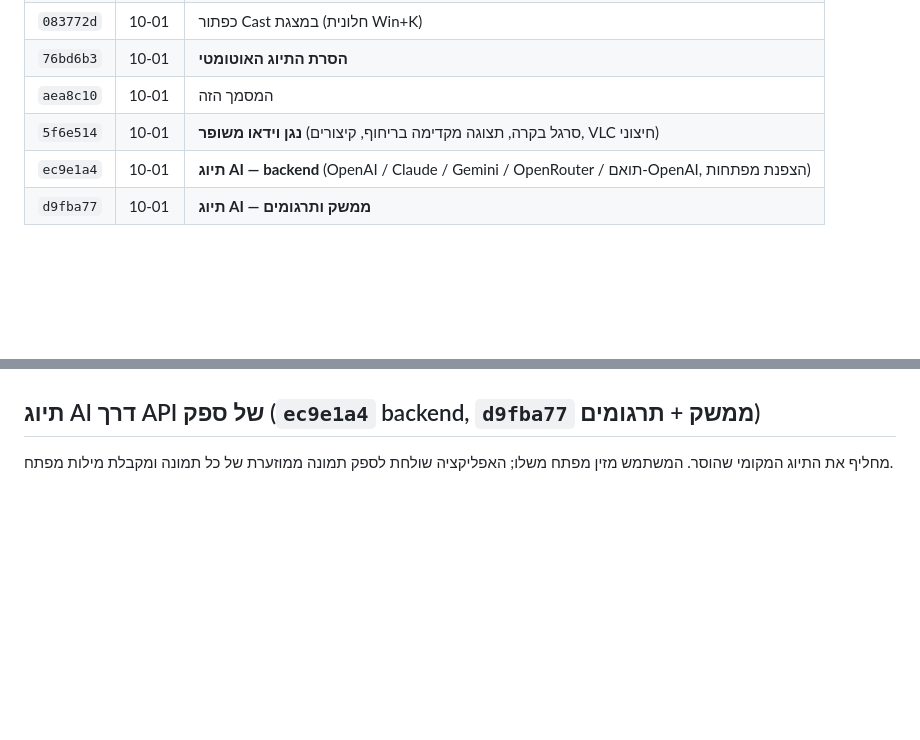
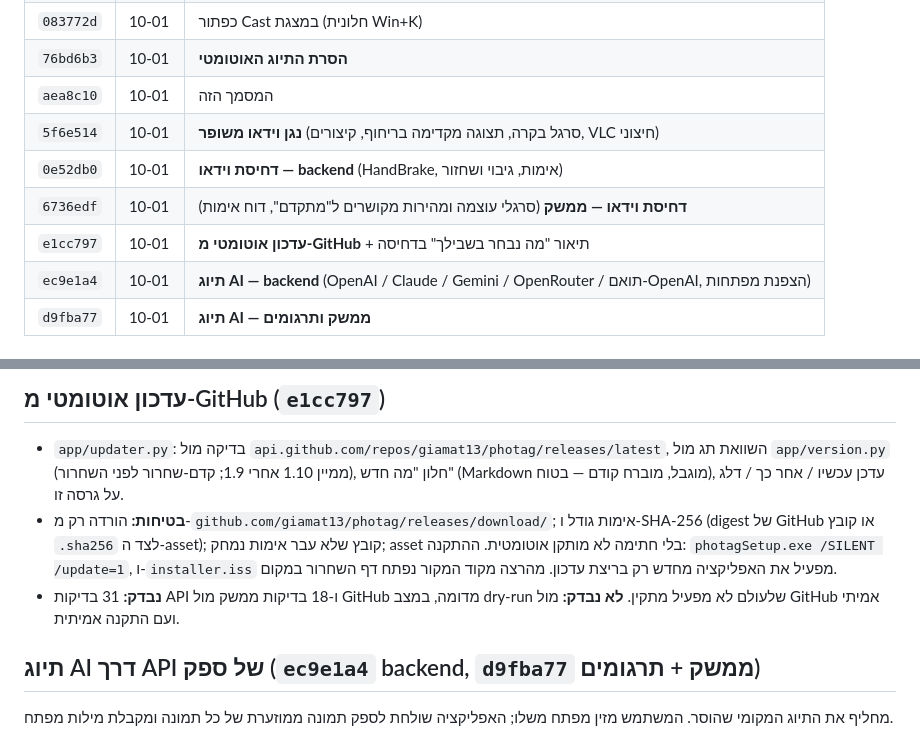
Before and after one commit to giamat13/photag, a Markdown page: docs/project-history.md, 2 parts joined by grey strips. Rendered like a GitHub page; blank space fills up the shorter version.

```diff
--- a/docs/project-history.md
+++ b/docs/project-history.md
@@ -19,6 +19,9 @@
 | `76bd6b3` | 10‑01 | **הסרת התיוג האוטומטי** |
 | `aea8c10` | 10‑01 | המסמך הזה |
 | `5f6e514` | 10‑01 | **נגן וידאו משופר** (סרגל בקרה, תצוגה מקדימה בריחוף, קיצורים, VLC חיצוני) |
+| `0e52db0` | 10‑01 | **דחיסת וידאו — backend** (HandBrake, אימות, גיבוי ושחזור) |
+| `6736edf` | 10‑01 | **דחיסת וידאו — ממשק** (סרגלי עוצמה ומהירות מקושרים ל"מתקדם", דוח אימות) |
+| `e1cc797` | 10‑01 | **עדכון אוטומטי מ‑GitHub** + תיאור "מה נבחר בשבילך" בדחיסה |
 | `ec9e1a4` | 10‑01 | **תיוג AI — backend** (OpenAI / Claude / Gemini / OpenRouter / תואם‑OpenAI, הצפנת מפתחות) |
 | `d9fba77` | 10‑01 | **תיוג AI — ממשק ותרגומים** |
 
@@ -40,3 +66,11 @@
+## עדכון אוטומטי מ‑GitHub (`e1cc797`)
+
+- `app/updater.py`: בדיקה מול `api.github.com/repos/giamat13/photag/releases/latest`, השוואת תג מול `app/version.py` (ממיין 1.10 אחרי 1.9;
+  קדם‑שחרור לפני השחרור), חלון "מה חדש" (Markdown מוגבל, מוברח קודם — בטוח), עדכן עכשיו / אחר כך / דלג על גרסה זו.
+- **בטיחות:** הורדה רק מ‑`github.com/giamat13/photag/releases/download/`; אימות גודל ו‑SHA‑256 (digest של GitHub או קובץ `.sha256` לצד ה‑asset);
+  קובץ שלא עבר אימות נמחק; asset בלי חתימה לא מותקן אוטומטית. ההתקנה: `photagSetup.exe /SILENT /update=1`, ו‑`installer.iss`
+  מפעיל את האפליקציה מחדש רק בריצת עדכון. מהרצה מקוד המקור נפתח דף השחרור במקום.
+- **נבדק:** 31 בדיקות API ו‑18 בדיקות ממשק מול GitHub מדומה, במצב dry‑run שלעולם לא מפעיל מתקין. **לא נבדק:** מול GitHub אמיתי ועם התקנה אמיתית.
 
 ## תיוג AI דרך API של ספק (`ec9e1a4` backend, `d9fba77` ממשק + תרגומים)
 
```
Also changed, not shown: other parts of docs/project-history.md (+23 -0 lines), README.md (+6 -0 lines), docs/release-checklist.md (added, +66 -0 lines).
